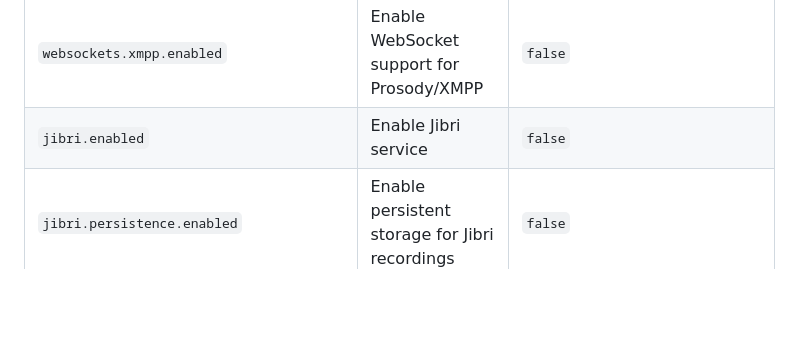
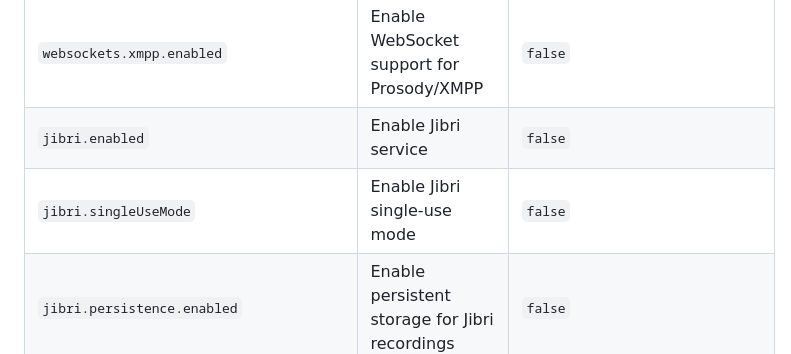
Before and after one commit to jitsi-contrib/jitsi-helm, a Markdown page: README.md, the part around the change. Drawn GitHub-style; blank space fills up the shorter version.

Commit message:
Add missing Jibri option to README

```diff
--- a/README.md
+++ b/README.md
@@ -104,6 +104,7 @@ Parameter | Description | Default
 `websockets.colibri.enabled` | Enable WebSocket support for JVB/Colibri | `false`
 `websockets.xmpp.enabled` | Enable WebSocket support for Prosody/XMPP | `false`
 `jibri.enabled` | Enable Jibri service | `false`
+`jibri.singleUseMode` | Enable Jibri single-use mode | `false`
 `jibri.persistence.enabled` | Enable persistent storage for Jibri recordings | `false`
 `jibri.persistence.size` | Jibri persistent storage size | `4Gi`
 `jibri.persistence.existingClaim` | Use pre-created PVC for Jibri | `(unset)`
```
